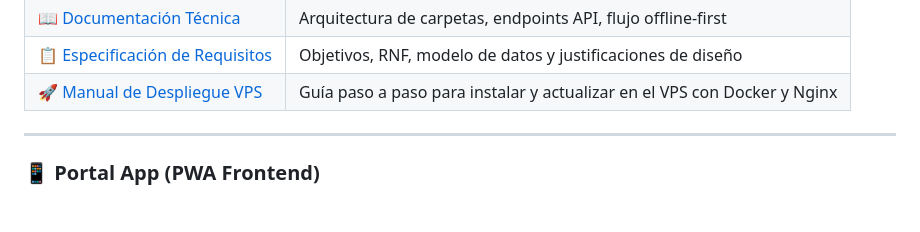
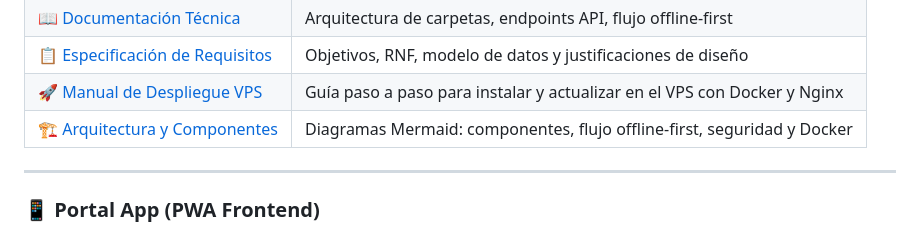
Before and after one commit to Santiago072/ModuloCRUD, a Markdown page: README.md, the part around the change. GitHub-like rendering; blank space fills up the shorter version.

```diff
--- a/README.md
+++ b/README.md
@@ -12,6 +12,7 @@ Bienvenido al **Módulo CRUD**. Es un sistema moderno de recolección de datos y
 | 📖 [Documentación Técnica](docs/documentacion-tecnica.md) | Arquitectura de carpetas, endpoints API, flujo offline-first |
 | 📋 [Especificación de Requisitos](docs/Especificacion_Requisitos.md) | Objetivos, RNF, modelo de datos y justificaciones de diseño |
 | 🚀 [Manual de Despliegue VPS](docs/DESPLIEGUE_VPS.md) | Guía paso a paso para instalar y actualizar en el VPS con Docker y Nginx |
+| 🏗️ [Arquitectura y Componentes](docs/ARQUITECTURA.md) | Diagramas Mermaid: componentes, flujo offline-first, seguridad y Docker |
 
 ---
 
```
Also changed, not shown: docs/ARQUITECTURA.md (added, +118 -0 lines).
